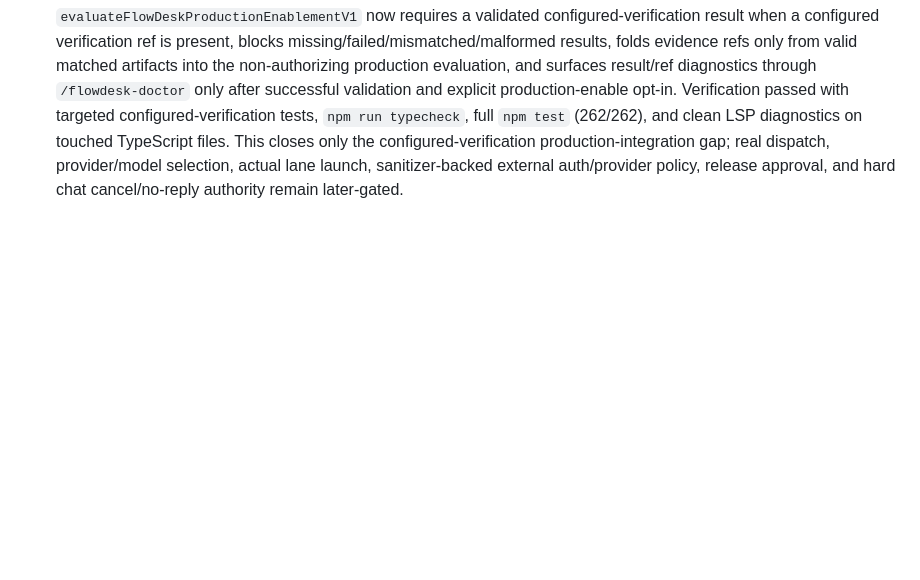
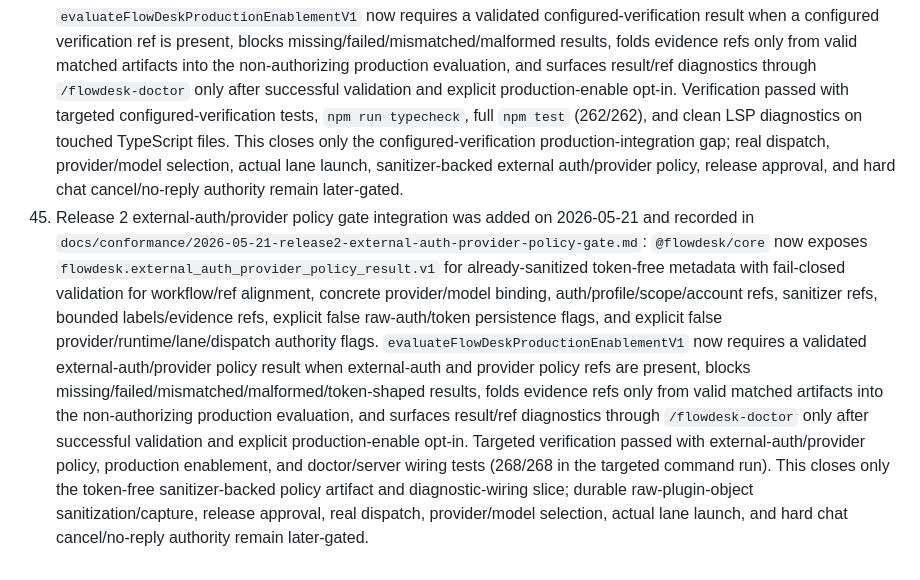
Before and after one commit to astasdf1/flowdesk, a Markdown page: docs/PROGRESS_SNAPSHOT.md, the part around one of its changes. Drawn GitHub-style; blank space fills up the shorter version.

Commit message:
docs: record auth policy gate
Ultraworked with [Sisyphus](https://github.com/code-yeongyu/oh-my-openagent)

Co-authored-by: Sisyphus <clio-agent@sisyphuslabs.ai>

```diff
--- a/docs/PROGRESS_SNAPSHOT.md
+++ b/docs/PROGRESS_SNAPSHOT.md
@@ -110,3 +110,4 @@ If a Release 2/2.5 feature works in practice but a conformance proof is incomple
 42. Isolated public-registry install smoke was recorded on 2026-05-21 in `docs/conformance/2026-05-21-release1-public-registry-install-smoke.md`: a throwaway profile installed `@flowdesk/core@0.1.0`, `@flowdesk/opencode-plugin@0.1.0`, and `@opencode-ai/plugin@1.3.12` from npm, loaded the plugin module directly, exposed the 11 expected Release 1 tools plus `chat.message`, and verified direct status plus Korean chat-intake routing to `flowdesk_status` while keeping provider calls, runtime execution, actual lane launch, fallback authority, and hard cancel/no-reply authority disabled. This supersedes public-distribution uncertainty only; managed dispatch and runtime lane conformance remain later-gated.
 43. Active OpenCode profile registry migration was recorded on 2026-05-21 in `docs/conformance/2026-05-21-release1-active-profile-registry-smoke.md`: `~/.config/opencode/package.json` now depends on `@flowdesk/core: "0.1.0"` and `@flowdesk/opencode-plugin: "0.1.0"`, the active lockfile resolves both packages to registry tarballs, `opencode.json` retains the `@flowdesk/opencode-plugin` plugin entry, and direct active-profile server-export smoke exposed the 11 expected Release 1 tools plus `chat.message` while direct status and Korean chat-intake routing preserved disabled provider calls, runtime execution, actual lane launch, fallback authority, and hard cancel/no-reply authority. This completes public-package active-profile migration only; managed dispatch, production model selection, and runtime lane conformance remain later-gated.
 44. Release 2 configured-verification gate integration was added on 2026-05-21 and recorded in `docs/conformance/2026-05-21-release2-configured-verification-gate.md`: `@flowdesk/core` now exposes `flowdesk.configured_verification_result.v1` with fail-closed validation for workflow/ref alignment, bounded labels/evidence refs, redaction, and explicit false provider/runtime/lane/dispatch authority flags. `evaluateFlowDeskProductionEnablementV1` now requires a validated configured-verification result when a configured verification ref is present, blocks missing/failed/mismatched/malformed results, folds evidence refs only from valid matched artifacts into the non-authorizing production evaluation, and surfaces result/ref diagnostics through `/flowdesk-doctor` only after successful validation and explicit production-enable opt-in. Verification passed with targeted configured-verification tests, `npm run typecheck`, full `npm test` (262/262), and clean LSP diagnostics on touched TypeScript files. This closes only the configured-verification production-integration gap; real dispatch, provider/model selection, actual lane launch, sanitizer-backed external auth/provider policy, release approval, and hard chat cancel/no-reply authority remain later-gated.
+45. Release 2 external-auth/provider policy gate integration was added on 2026-05-21 and recorded in `docs/conformance/2026-05-21-release2-external-auth-provider-policy-gate.md`: `@flowdesk/core` now exposes `flowdesk.external_auth_provider_policy_result.v1` for already-sanitized token-free metadata with fail-closed validation for workflow/ref alignment, concrete provider/model binding, auth/profile/scope/account refs, sanitizer refs, bounded labels/evidence refs, explicit false raw-auth/token persistence flags, and explicit false provider/runtime/lane/dispatch authority flags. `evaluateFlowDeskProductionEnablementV1` now requires a validated external-auth/provider policy result when external-auth and provider policy refs are present, blocks missing/failed/mismatched/malformed/token-shaped results, folds evidence refs only from valid matched artifacts into the non-authorizing production evaluation, and surfaces result/ref diagnostics through `/flowdesk-doctor` only after successful validation and explicit production-enable opt-in. Targeted verification passed with external-auth/provider policy, production enablement, and doctor/server wiring tests (268/268 in the targeted command run). This closes only the token-free sanitizer-backed policy artifact and diagnostic-wiring slice; durable raw-plugin-object sanitization/capture, release approval, real dispatch, provider/model selection, actual lane launch, and hard chat cancel/no-reply authority remain later-gated.
```
Also changed, not shown: other parts of docs/PROGRESS_SNAPSHOT.md (+1 -1 lines), docs/OPENCODE_CONFORMANCE_PLAN.md (+1 -1 lines), docs/conformance/2026-05-21-release2-external-auth-provider-policy-gate.md (added, +70 -0 lines).
